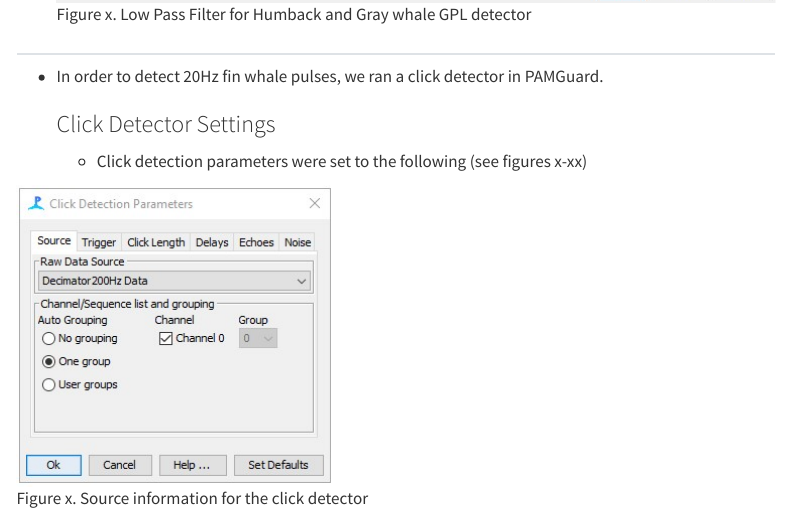
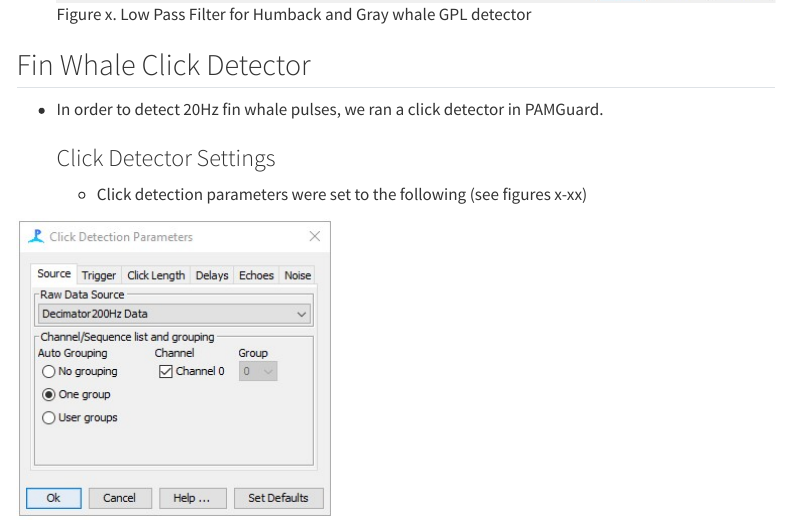
Before and after one commit to SAEL-SWFSC/adrift-analysis-methods, a Quarto document (content/Baleen Whales/Dectections.qmd): the page in a window 1100 px wide, from 2450 px down. Rendered offline with R 4.5, knitr and Pandoc in place of Quarto, with nearby package versions; menus at the side of the page are left out; long lines of code are wrapped.

Commit message:
Fixing headers

```diff
--- a/content/Baleen Whales/Dectections.qmd
+++ b/content/Baleen Whales/Dectections.qmd
@@ -34,7 +34,7 @@ The Decimator in PAMGuard was set to decimate to 200Hz. Default filter settings
 
     ![Figure x. Low Pass Filter for Humback and Gray whale GPL detector](Screenshots/HB_Gray_Decimation_Low_Pass_Filter_PG.JPG)
 
-##
+## Fin Whale Click Detector
 
 -   In order to detect 20Hz fin whale pulses, we ran a click detector in PAMGuard.
 
```
